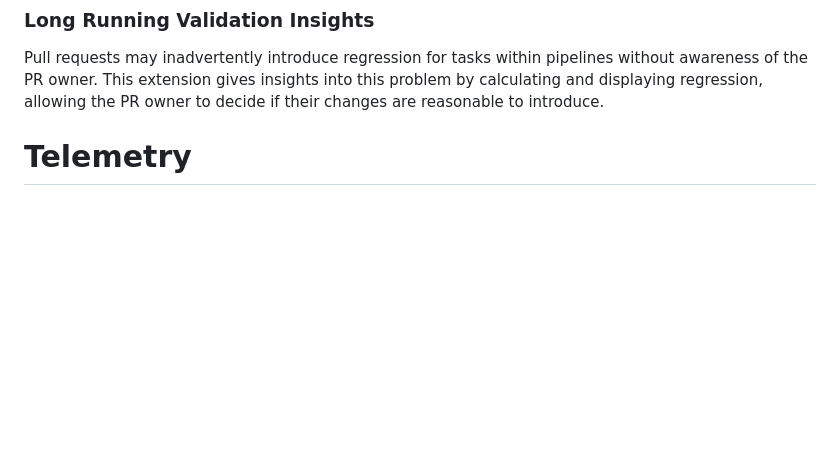
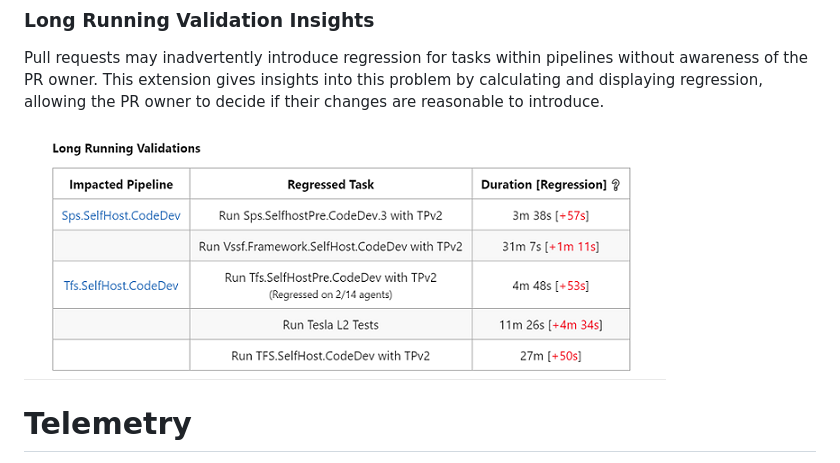
Before and after one commit to microsoft/azure-devops-engineering-extensions, a Markdown page: README.md, the part around one of its changes. GitHub-like rendering; pictures changed too: regression_comment_example.PNG (added); blank space fills up the shorter version.

Commit message:
images for readme

```diff
--- a/README.md
+++ b/README.md
@@ -19,6 +21,8 @@ into possible causes of the failure and suggested actions for the PR owner to ta
 Pull requests may inadvertently introduce regression for tasks within pipelines without awareness of the PR owner. This
 extension gives insights into this problem by calculating and displaying regression, allowing the PR owner to decide
 if their changes are reasonable to introduce.
+
+![Image of regression insights](regression_comment_example.PNG)
 
 # Telemetry
 
```
Also changed, not shown: other parts of README.md (+2 -0 lines), failure_comment_example.PNG (added), 4 other files.
